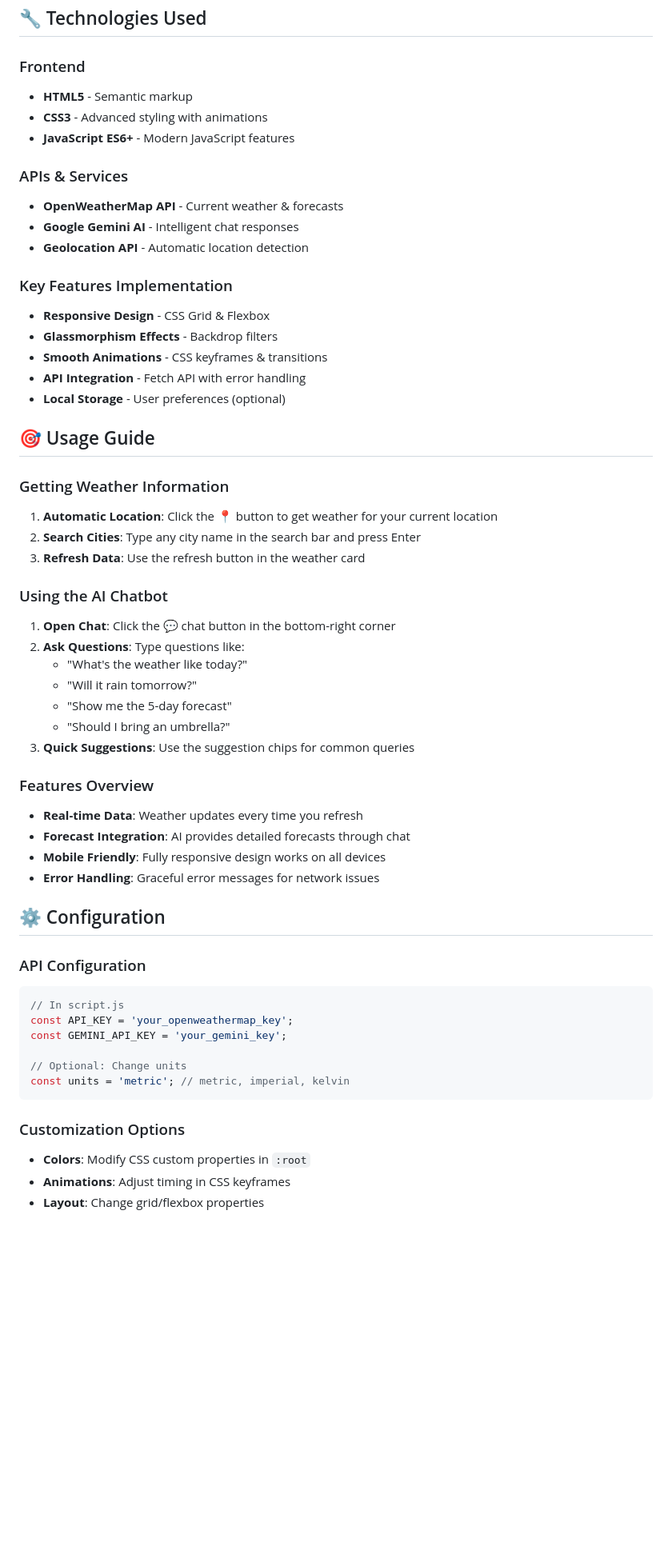
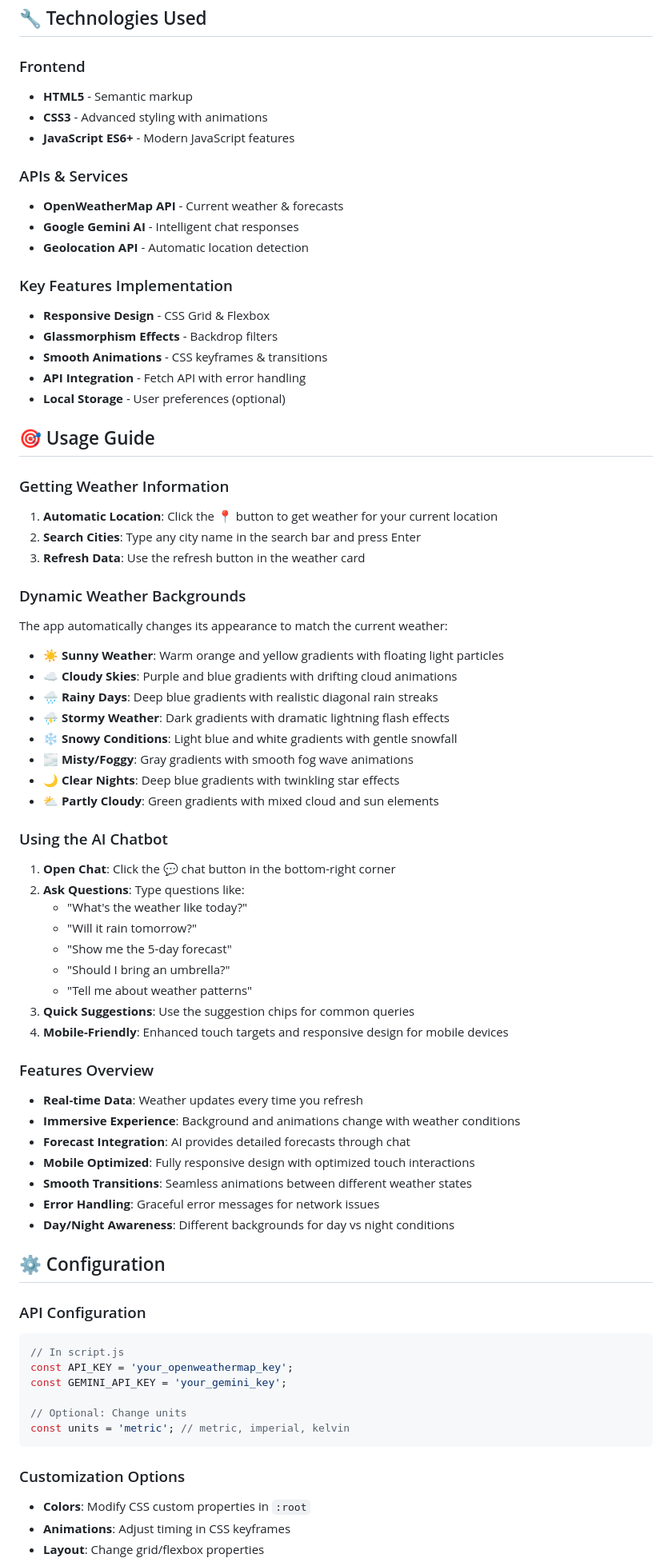
Before and after one commit to Md-Arif-hasnat99/AI-Powered-Weather-app, a Markdown page: README.md, the part around one of its changes. Shown at 80% size. Rendered like a GitHub page; blank space fills up the shorter version.

````diff
--- a/README.md
+++ b/README.md
@@ -84,16 +109,19 @@ weather-app/
 ## 🔧 Technologies Used
 
 ### Frontend
+
 - **HTML5** - Semantic markup
 - **CSS3** - Advanced styling with animations
 - **JavaScript ES6+** - Modern JavaScript features
 
 ### APIs & Services
+
 - **OpenWeatherMap API** - Current weather & forecasts
 - **Google Gemini AI** - Intelligent chat responses
 - **Geolocation API** - Automatic location detection
 
 ### Key Features Implementation
+
 - **Responsive Design** - CSS Grid & Flexbox
 - **Glassmorphism Effects** - Backdrop filters
 - **Smooth Animations** - CSS keyframes & transitions
@@ -103,28 +131,50 @@ weather-app/
 ## 🎯 Usage Guide
 
 ### Getting Weather Information
+
 1. **Automatic Location**: Click the 📍 button to get weather for your current location
 2. **Search Cities**: Type any city name in the search bar and press Enter
 3. **Refresh Data**: Use the refresh button in the weather card
 
+### Dynamic Weather Backgrounds
+
+The app automatically changes its appearance to match the current weather:
+
+- **☀️ Sunny Weather**: Warm orange and yellow gradients with floating light particles
+- **☁️ Cloudy Skies**: Purple and blue gradients with drifting cloud animations
+- **🌧️ Rainy Days**: Deep blue gradients with realistic diagonal rain streaks
+- **⛈️ Stormy Weather**: Dark gradients with dramatic lightning flash effects
+- **❄️ Snowy Conditions**: Light blue and white gradients with gentle snowfall
+- **🌫️ Misty/Foggy**: Gray gradients with smooth fog wave animations
+- **🌙 Clear Nights**: Deep blue gradients with twinkling star effects
+- **⛅ Partly Cloudy**: Green gradients with mixed cloud and sun elements
+
 ### Using the AI Chatbot
+
 1. **Open Chat**: Click the 💬 chat button in the bottom-right corner
 2. **Ask Questions**: Type questions like:
    - "What's the weather like today?"
    - "Will it rain tomorrow?"
    - "Show me the 5-day forecast"
    - "Should I bring an umbrella?"
+   - "Tell me about weather patterns"
 3. **Quick Suggestions**: Use the suggestion chips for common queries
+4. **Mobile-Friendly**: Enhanced touch targets and responsive design for mobile devices
 
 ### Features Overview
+
 - **Real-time Data**: Weather updates every time you refresh
+- **Immersive Experience**: Background and animations change with weather conditions
 - **Forecast Integration**: AI provides detailed forecasts through chat
-- **Mobile Friendly**: Fully responsive design works on all devices
+- **Mobile Optimized**: Fully responsive design with optimized touch interactions
+- **Smooth Transitions**: Seamless animations between different weather states
 - **Error Handling**: Graceful error messages for network issues
+- **Day/Night Awareness**: Different backgrounds for day vs night conditions
 
 ## ⚙️ Configuration
 
 ### API Configuration
+
 ```javascript
 // In script.js
 const API_KEY = 'your_openweathermap_key';
@@ -135,6 +185,7 @@ const units = 'metric'; // metric, imperial, kelvin
 ```
 
 ### Customization Options
+
 - **Colors**: Modify CSS custom properties in `:root`
 - **Animations**: Adjust timing in CSS keyframes
 - **Layout**: Change grid/flexbox properties
````
Also changed, not shown: other parts of README.md (+38 -9 lines).
